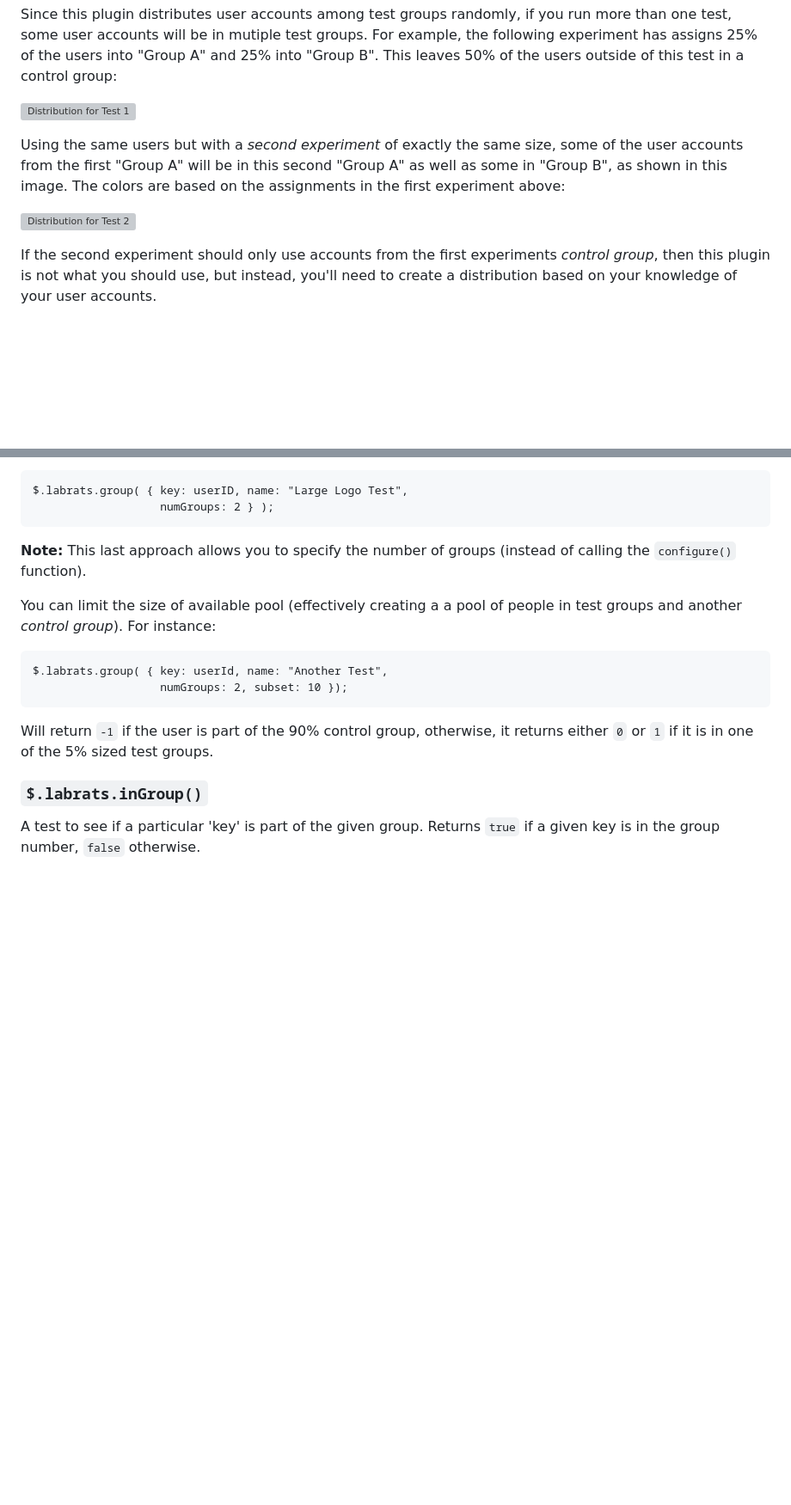
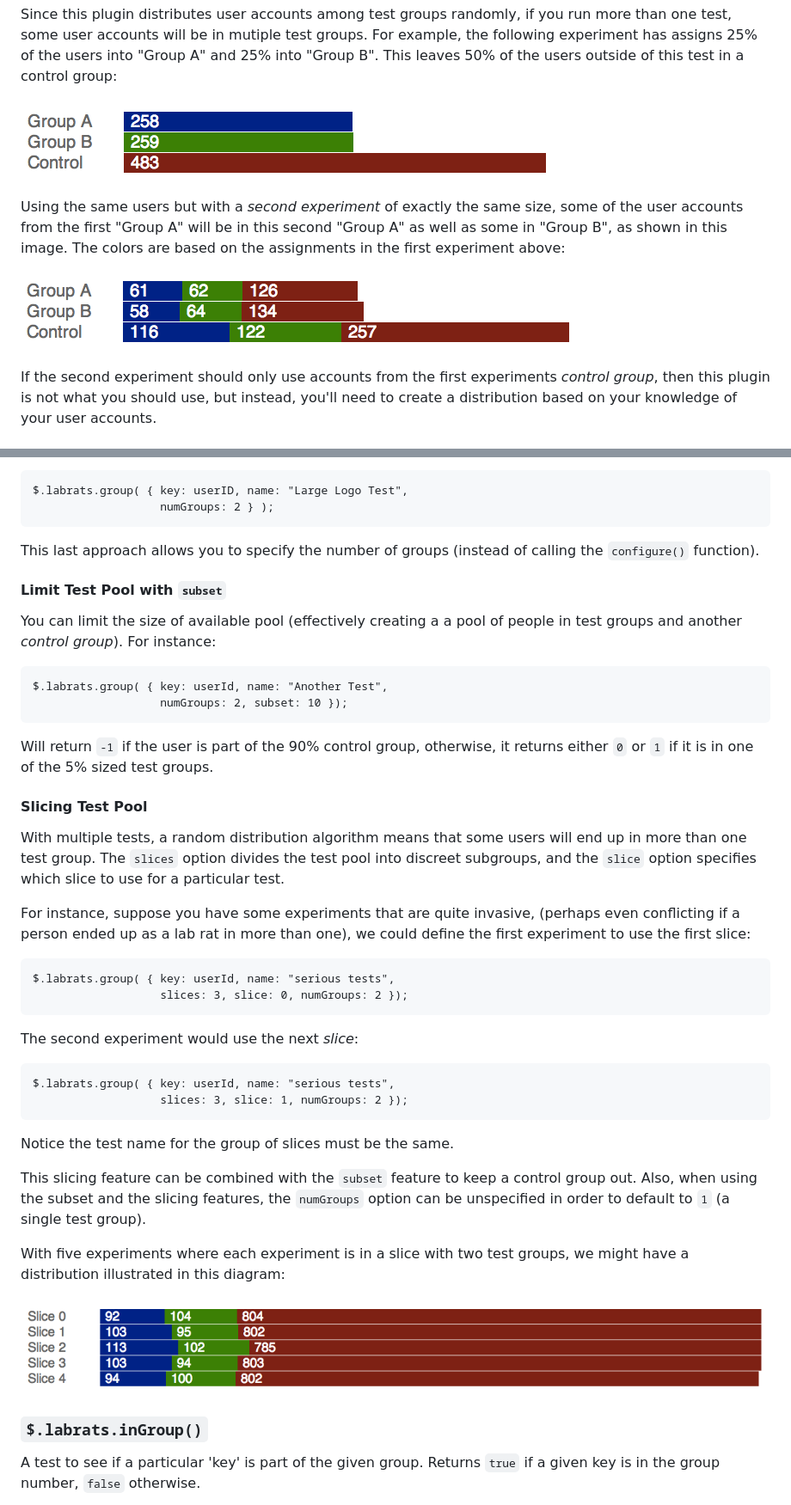
Before and after one commit to howardabrams/labrats, a Markdown page: README.md, 2 parts joined by grey strips. Shown: that part at 86% size. Rendered like a GitHub page; pictures changed too: visuals/slice_graph.png (added); blank space fills up the shorter version; grey boxes are pictures that could not be loaded.

Commit message:
Update the text description for the slice feature.

```diff
--- a/README.md
+++ b/README.md
@@ -122,13 +122,13 @@ if you run more than one test, some user accounts will be in mutiple test groups
 For example, the following experiment has assigns 25% of the users into "Group A" and 25% into "Group B".
 This leaves 50% of the users outside of this test in a control group:
 
-![Distribution for Test 1](multigroup/graph-1.png)
+![Distribution for Test 1](visuals/graph-1.png)
 
 Using the same users but with a *second experiment* of exactly the same size, some of the user accounts
 from the first "Group A" will be in this second "Group A" as well as some in "Group B", as shown in this
 image. The colors are based on the assignments in the first experiment above:
 
-![Distribution for Test 2](multigroup/graph-2.png)
+![Distribution for Test 2](visuals/graph-2.png)
 
 If the second experiment should only use accounts from the first experiments *control group*, then this
 plugin is not what you should use, but instead, you'll need to create a distribution based on your
@@ -215,8 +215,10 @@ Or as a collection of named parameters:
     $.labrats.group( { key: userID, name: "Large Logo Test",
                        numGroups: 2 } );
 
-**Note:** This last approach allows you to specify the number of
+This last approach allows you to specify the number of
 groups (instead of calling the `configure()` function).
+
+#### Limit Test Pool with `subset`
 
 You can limit the size of available pool (effectively creating a
 a pool of people in test groups and another *control group*).  For
@@ -228,6 +230,38 @@ instance:
 Will return `-1` if the user is part of the 90% control group,
 otherwise, it returns either `0` or `1` if it is in one of the
 5% sized test groups.
+
+#### Slicing Test Pool
+
+With multiple tests, a random distribution algorithm means that some
+users will end up in more than one test group. The `slices` option
+divides the test pool into discreet subgroups, and the `slice` option
+specifies which slice to use for a particular test.
+
+For instance, suppose you have some experiments that are quite invasive,
+(perhaps even conflicting if a person ended up as a lab rat in more than one),
+we could define the first experiment to use the first slice:
+
+    $.labrats.group( { key: userId, name: "serious tests",
+                       slices: 3, slice: 0, numGroups: 2 });
+
+The second experiment would use the next *slice*:
+
+    $.labrats.group( { key: userId, name: "serious tests",
+                       slices: 3, slice: 1, numGroups: 2 });
+
+Notice the test name for the group of slices must be the same.
+
+This slicing feature can be combined with the `subset` feature to
+keep a control group out. Also, when using the subset and the slicing
+features, the `numGroups` option can be unspecified in order to default
+to `1` (a single test group).
+
+With five experiments where each experiment is in a slice with
+two test groups, we might have a distribution illustrated in
+this diagram:
+
+![Distribution for Test 1](visuals/slice_graph.png)
 
 
 ### `$.labrats.inGroup()`
```
Also changed, not shown: other parts of README.md (+2 -1 lines), 1 other file.
